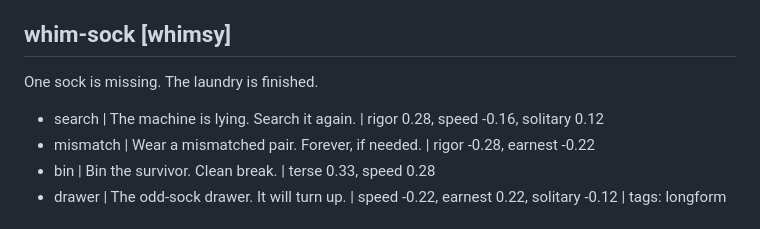
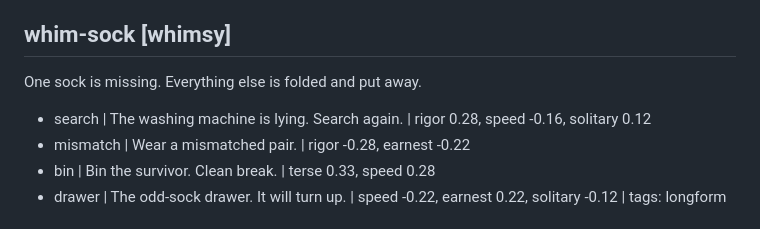
Before and after one commit to econchick/which-model-are-you, a Markdown page: content/questions.md, the part around the change. GitHub-like rendering.

Commit message:
Reword the missing-sock question
Co-Authored-By: Claude Opus 5.5 <noreply@anthropic.com>

```diff
--- a/content/questions.md
+++ b/content/questions.md
@@ -210,10 +210,10 @@ Choose an emoji. No context. No take-backs.
 - clipboard | 📋 | rigor 0.2, terse 0.16, speed 0.12, earnest 0.12
 
 ## whim-sock [whimsy]
-One sock is missing. The laundry is finished.
+One sock is missing. Everything else is folded and put away.
 
-- search | The machine is lying. Search it again. | rigor 0.28, speed -0.16, solitary 0.12
-- mismatch | Wear a mismatched pair. Forever, if needed. | rigor -0.28, earnest -0.22
+- search | The washing machine is lying. Search again. | rigor 0.28, speed -0.16, solitary 0.12
+- mismatch | Wear a mismatched pair. | rigor -0.28, earnest -0.22
 - bin | Bin the survivor. Clean break. | terse 0.33, speed 0.28
 - drawer | The odd-sock drawer. It will turn up. | speed -0.22, earnest 0.22, solitary -0.12 | tags: longform
 
```
